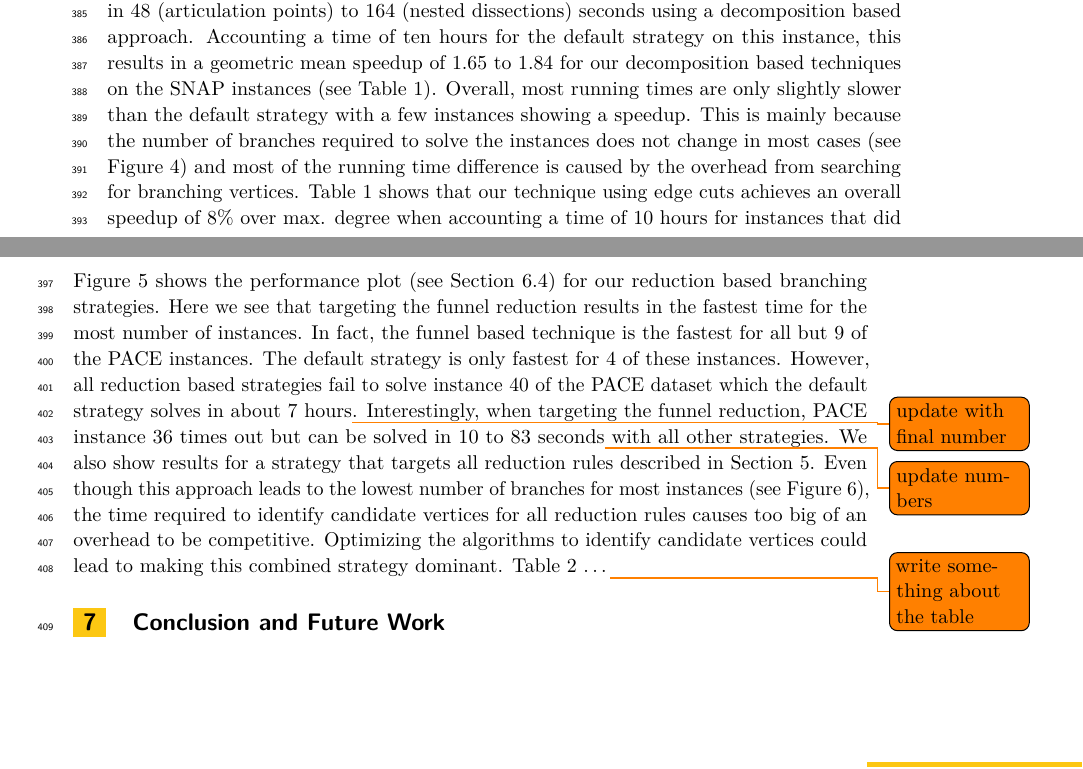
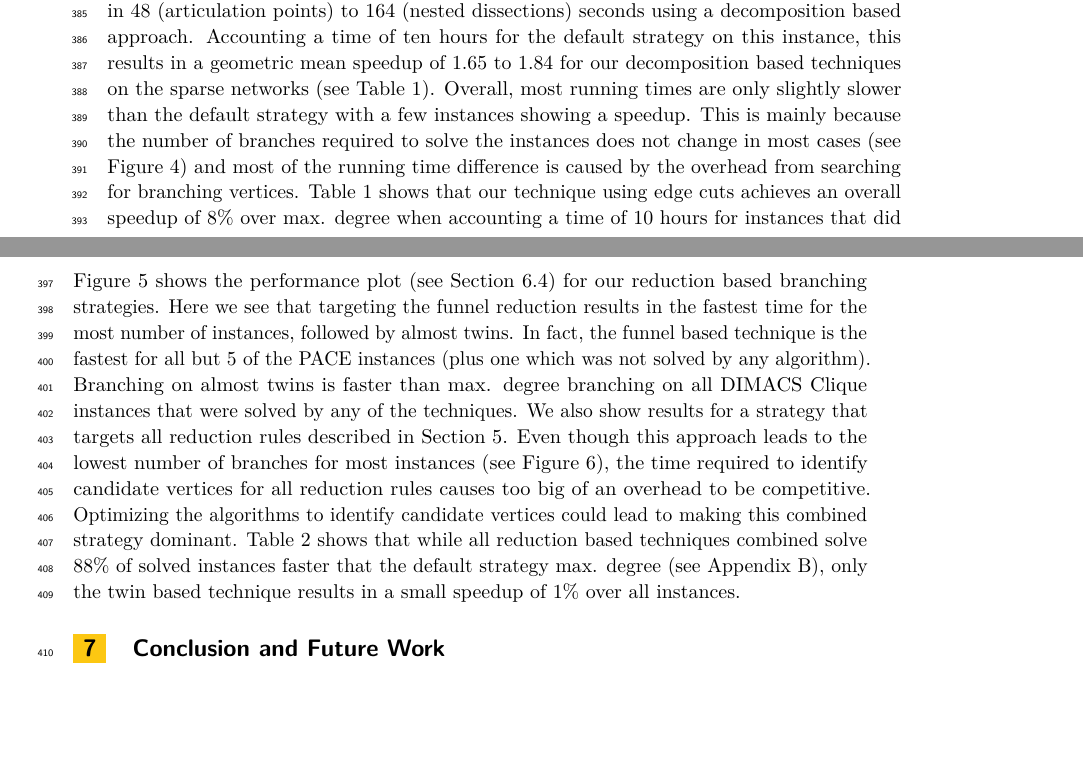
Before and after one commit to Hespian/CutBranching, a LaTeX paper (SEA_Paper/sea_branching.tex): two parts of pages 10 and 11 of 20, joined at a grey line, cut so that both start at the same text, the shorter picture padded with empty space. Compiled offline with pdfLaTeX.

Commit message:
Update reduction experiments

```diff
--- a/SEA_Paper/sea_branching.tex
+++ b/SEA_Paper/sea_branching.tex
@@ -673,7 +673,7 @@ default strategy but can be solved in $48$ (articulation points) to $164$ (neste
 dissections) seconds using a decomposition based approach. Accounting a time of
 ten hours for the default strategy on this instance, this results in a geometric
 mean speedup of $\numprint{1.65}$ to $\numprint{1.84}$ for our
-decomposition based techniques on the SNAP instances (see Table~\ref{tab:summary_decomp}). Overall, most running
+decomposition based techniques on the sparse networks (see Table~\ref{tab:summary_decomp}). Overall, most running
 times are only slightly slower than the default strategy with a few instances
 showing a speedup. This is mainly because
 the number of branches required to solve the instances does not change in most
@@ -724,21 +724,21 @@ techniques and max. degree branching.
 Figure~\ref{fig:all_reduction_time} shows the performance plot (see
 Section~\ref{sec:experiments_decomp}) for our reduction
 based branching strategies. Here we see that targeting the funnel reduction
-results in the fastest time for the most number of instances. In fact, the
-funnel based technique is the fastest for all but 9 of the PACE instances. The
-default strategy is only fastest for 4 of these instances. However, all
-reduction based strategies fail to solve instance 40 of the PACE dataset which
-the default strategy solves in about 7 hours\todo{update with final number}.
-Interestingly, when targeting the funnel reduction, PACE instance 36 times out
-but can be solved in 10 to 83 seconds\todo{update numbers} with all other
-strategies. We also show results for a strategy that targets all reduction rules
+results in the fastest time for the most number of instances, followed by almost
+twins. In fact, the
+funnel based technique is the fastest for all but 5 of the PACE instances (plus
+one which was not solved by any algorithm). Branching on almost
+twins is faster than max. degree branching on all DIMACS Clique instances that
+were solved by any of the techniques. We also show results for a strategy that targets all reduction rules
 described in Section~\ref{sec:reduction_branching}. Even though this approach
 leads to the lowest number of branches for most instances (see Figure~\ref{fig:all_reduction_branch}), the time required to
 identify candidate vertices for all reduction rules causes too big of an
 overhead to be competitive. Optimizing the algorithms to identify candidate
 vertices could lead to making this combined strategy
-dominant. Table~\ref{tab:summary_reduction} \dots\todo{write
-  something about the table}
+dominant. Table~\ref{tab:summary_reduction} shows that while all reduction based
+techniques combined solve $88\%$ of solved instances faster that the default
+strategy max. degree (see Appendix~\ref{app:detailed_results}), only the twin
+based technique results in a small speedup of $1\%$ over all instances.
 
 \begin{table}[t]
   \caption{Speedup of our reduction based techniques over the default
```
Also changed, not shown: SEA_Paper/sea_branching.tex (8 more changed lines).
